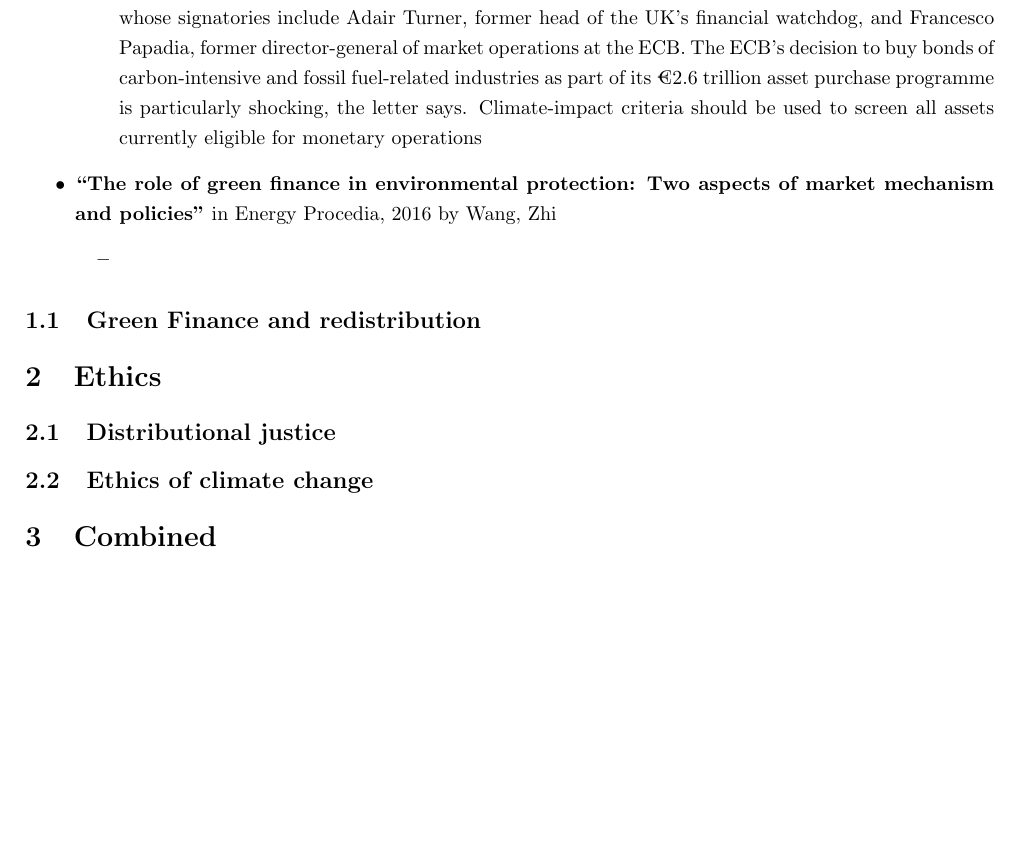
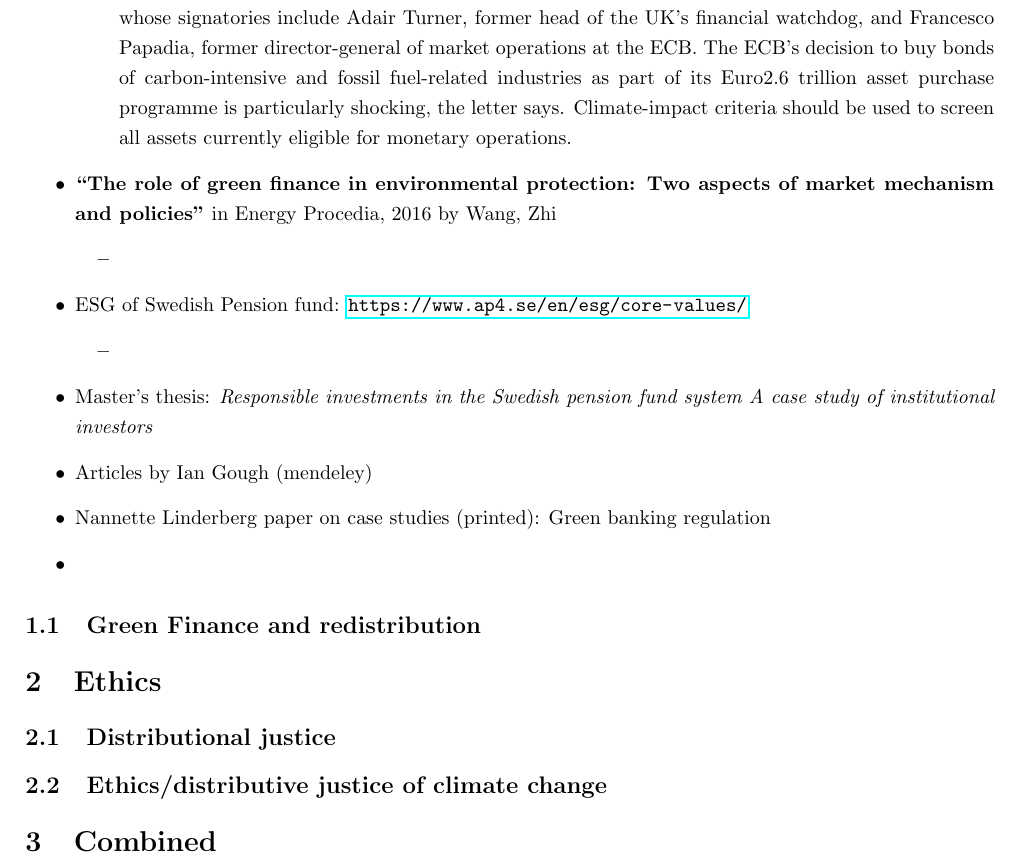
Before and after one commit to so9890/2020_project_greenFinance_Ethics, a LaTeX document (literature/literature_overview.tex): part of page 3 of 4, cut so that both start at the same text, the shorter picture padded with empty space. Compiled offline with pdfLaTeX; a missing bibliography style is replaced by a similar one.

Commit message:
bit more literature

```diff
--- a/literature/literature_overview.tex
+++ b/literature/literature_overview.tex
@@ -104,7 +104,7 @@
 	\item \textit{François Villeroy de Galhau, Banque de France governor and member of the ECB's governing council, said he supported Lagarde's initiative. By increasing energy prices and lowering economic growth, global warming could cause a "stagflationary shock", which meant it was "already part of our price stability mandate," he told the Financial Times.}
 
 	\item Without any further delay, the ECB should commit to gradually eliminating carbon-intensive assets from its portfolios, starting with immediate divestment from coal-related assets, reads the letter, whose signatories include Adair Turner, former head of the UK's financial watchdog, and Francesco Papadia, former director-general of market operations at the ECB.
-		The ECB's decision to buy bonds of carbon-intensive and fossil fuel-related industries as part of its €2.6 trillion asset purchase programme is particularly shocking, the letter says. Climate-impact criteria should be used to screen all assets currently eligible for monetary operations
+	The ECB's decision to buy bonds of carbon-intensive and fossil fuel-related industries as part of its Euro2.6 trillion asset purchase programme is particularly shocking, the letter says. Climate-impact criteria should be used to screen all assets currently eligible for monetary operations.
 
 \end{itemize}
 \item \textbf{``The role of green finance in environmental protection: Two aspects of market mechanism and policies''} in Energy Procedia, 2016  by Wang, Zhi
@@ -112,11 +112,20 @@
 	\item
 \end{itemize}
 
+\item  ESG of Swedish Pension fund: \url{https://www.ap4.se/en/esg/core-values/}
+\begin{itemize}
+\item
+\end{itemize}
+\item Master's thesis: \textit{Responsible investments in the Swedish pension fund system
+A case study of institutional investors}
+\item Articles by Ian Gough (mendeley)
+\item Nannette Linderberg paper on case studies (printed): Green banking regulation
+\item
 \end{itemize}
 \subsection{Green Finance and redistribution}
 \section{Ethics}
 \subsection{Distributional justice}
-\subsection{Ethics of climate change}
+\subsection{Ethics/distributive justice of climate change}
 \section{Combined}
 	%------------------------
 	% References
```
